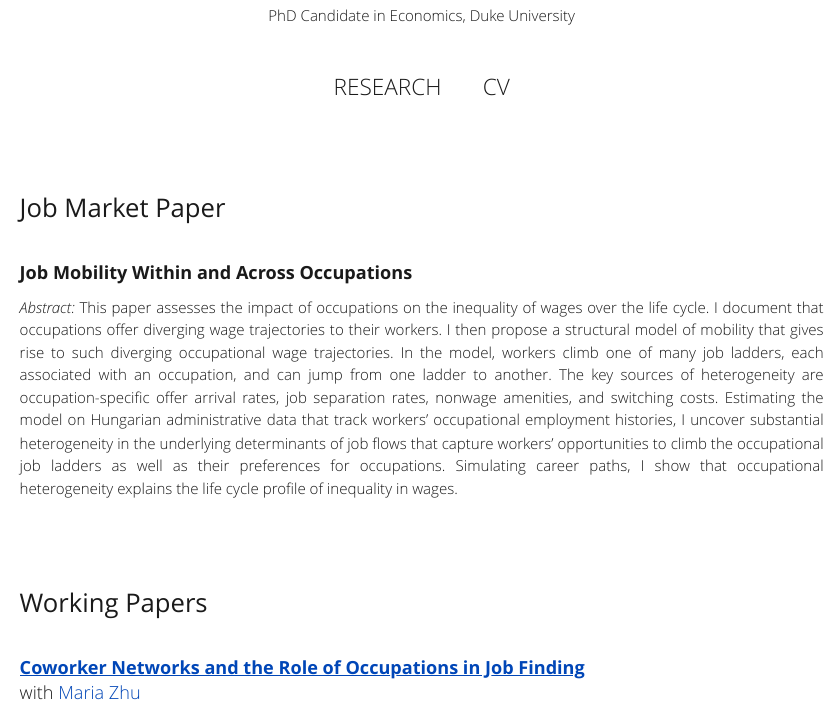
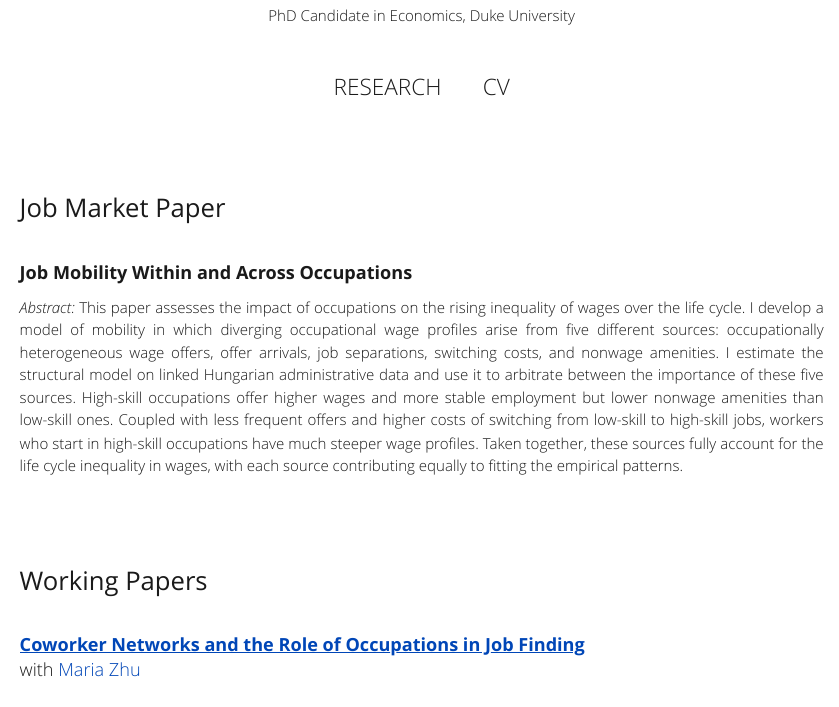
Before and after one commit to agyetvai/website, an R Markdown document (research.Rmd): the page in a window 1100 px wide, from 160 px down. The pictures show the output file research.html that the author committed with the source, opened offline; library style sheets and scripts come from the installed R packages.

Commit message:
Update JMP abtract

```diff
--- a/research.Rmd
+++ b/research.Rmd
@@ -21,13 +21,12 @@ row.names(coauthors) <- coauthors$name
   <li>
   <p class=papertitle> <b>Job Mobility Within and Across Occupations</b> </p>
   <p class=paperdet> <i> Abstract: </i>
-  This paper assesses the impact of occupations on the inequality of wages over the life cycle.
-  I document that occupations offer diverging wage trajectories to their workers.
-  I then propose a structural model of mobility that gives rise to such diverging occupational wage trajectories.
-  In the model, workers climb one of many job ladders, each associated with an occupation, and can jump from one ladder to another.
-  The key sources of heterogeneity are occupation-specific offer arrival rates, job separation rates, nonwage amenities, and switching costs.
-  Estimating the model on Hungarian administrative data that track workers' occupational employment histories, I uncover substantial heterogeneity in the underlying determinants of job flows that capture workers' opportunities to climb the occupational job ladders as well as their preferences for occupations.
-  Simulating career paths, I show that occupational heterogeneity explains the life cycle profile of inequality in wages.
+  This paper assesses the impact of occupations on the rising inequality of wages over the life cycle.
+  I develop a model of mobility in which diverging occupational wage profiles arise from five different sources: occupationally heterogeneous wage offers, offer arrivals, job separations, switching costs, and nonwage amenities.
+  I estimate the structural model on linked Hungarian administrative data and use it to arbitrate between the importance of these five sources.
+  High-skill occupations offer higher wages and more stable employment but lower nonwage amenities than low-skill ones.
+  Coupled with less frequent offers and higher costs of switching from low-skill to high-skill jobs, workers who start in high-skill occupations have much steeper wage profiles.
+  Taken together, these sources fully account for the life cycle inequality in wages, with each source contributing equally to fitting the empirical patterns.
   </p> </li>
 </ul>
 
```
Also changed, not shown: index.html, research.html, 1 other file.
